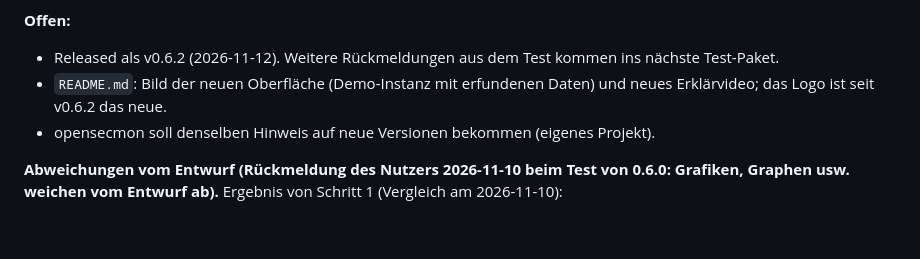
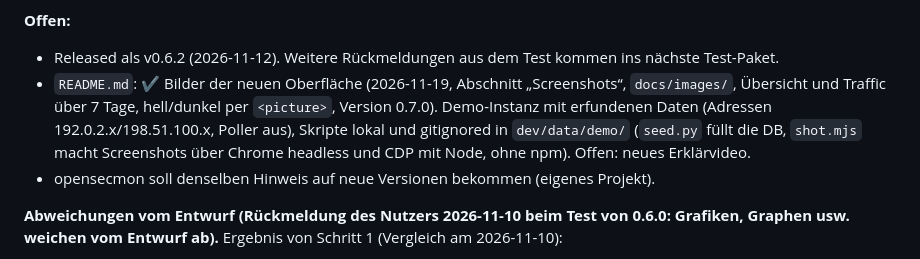
Before and after one commit to tomCSLK/opennetmon, a Markdown page: PLAN.md, the part around the change. GitHub-like rendering; blank space fills up the shorter version.

```diff
--- a/PLAN.md
+++ b/PLAN.md
@@ -1042,7 +1042,9 @@ vom Entwurf und vom Plan:
 **Offen:**
 
 - Released als v0.6.2 (2026-11-12). Weitere Rückmeldungen aus dem Test kommen ins nächste Test-Paket.
-- `README.md`: Bild der neuen Oberfläche (Demo-Instanz mit erfundenen Daten) und neues Erklärvideo; das Logo ist seit v0.6.2 das neue.
+- `README.md`: ✔ Bilder der neuen Oberfläche (2026-11-19, Abschnitt „Screenshots“, `docs/images/`, Übersicht und Traffic über 7 Tage, hell/dunkel per
+  `<picture>`, Version 0.7.0). Demo-Instanz mit erfundenen Daten (Adressen 192.0.2.x/198.51.100.x, Poller aus), Skripte lokal und gitignored in
+  `dev/data/demo/` (`seed.py` füllt die DB, `shot.mjs` macht Screenshots über Chrome headless und CDP mit Node, ohne npm). Offen: neues Erklärvideo.
 - opensecmon soll denselben Hinweis auf neue Versionen bekommen (eigenes Projekt).
 
 **Abweichungen vom Entwurf (Rückmeldung des Nutzers 2026-11-10 beim Test von 0.6.0: Grafiken, Graphen usw. weichen vom Entwurf ab).**
```
Also changed, not shown: CLAUDE.md (+1 -1 lines), README.md (+15 -1 lines), docs/images/overview-dark.png (added), docs/images/overview-light.png (added), docs/images/sensor-dark.png (added), docs/images/sensor-light.png (added).
